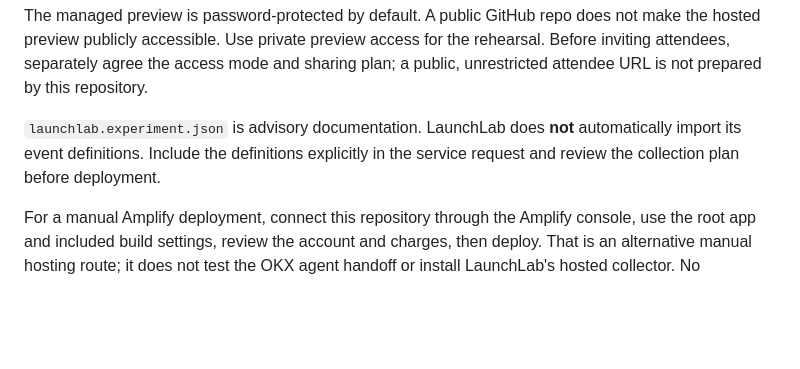
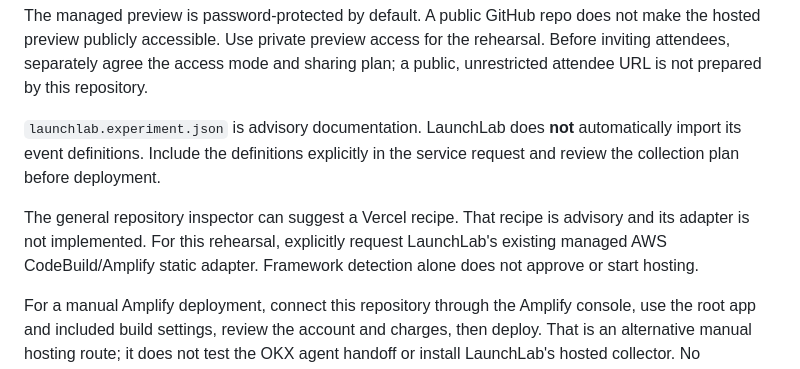
Before and after one commit to JyTey2004/launchlab-devday-pulse, a Markdown page: README.md, the part around the change. Drawn GitHub-style; blank space fills up the shorter version.

Commit message:
Clarify managed AWS adapter in manual service request

```diff
--- a/README.md
+++ b/README.md
@@ -28,6 +28,8 @@ This is a public Vite/npm frontend. The app is at the repository root, the build
 The managed preview is password-protected by default. A public GitHub repo does not make the hosted preview publicly accessible. Use private preview access for the rehearsal. Before inviting attendees, separately agree the access mode and sharing plan; a public, unrestricted attendee URL is not prepared by this repository.
 
 `launchlab.experiment.json` is advisory documentation. LaunchLab does **not** automatically import its event definitions. Include the definitions explicitly in the service request and review the collection plan before deployment.
+
+The general repository inspector can suggest a Vercel recipe. That recipe is advisory and its adapter is not implemented. For this rehearsal, explicitly request LaunchLab's existing managed AWS CodeBuild/Amplify static adapter. Framework detection alone does not approve or start hosting.
 
 For a manual Amplify deployment, connect this repository through the Amplify console, use the root app and included build settings, review the account and charges, then deploy. That is an alternative manual hosting route; it does not test the OKX agent handoff or install LaunchLab's hosted collector. No deployment is performed by this repository itself.
 
```
Also changed, not shown: docs/LAUNCHLAB_BRIEF.md (+1 -0 lines).
